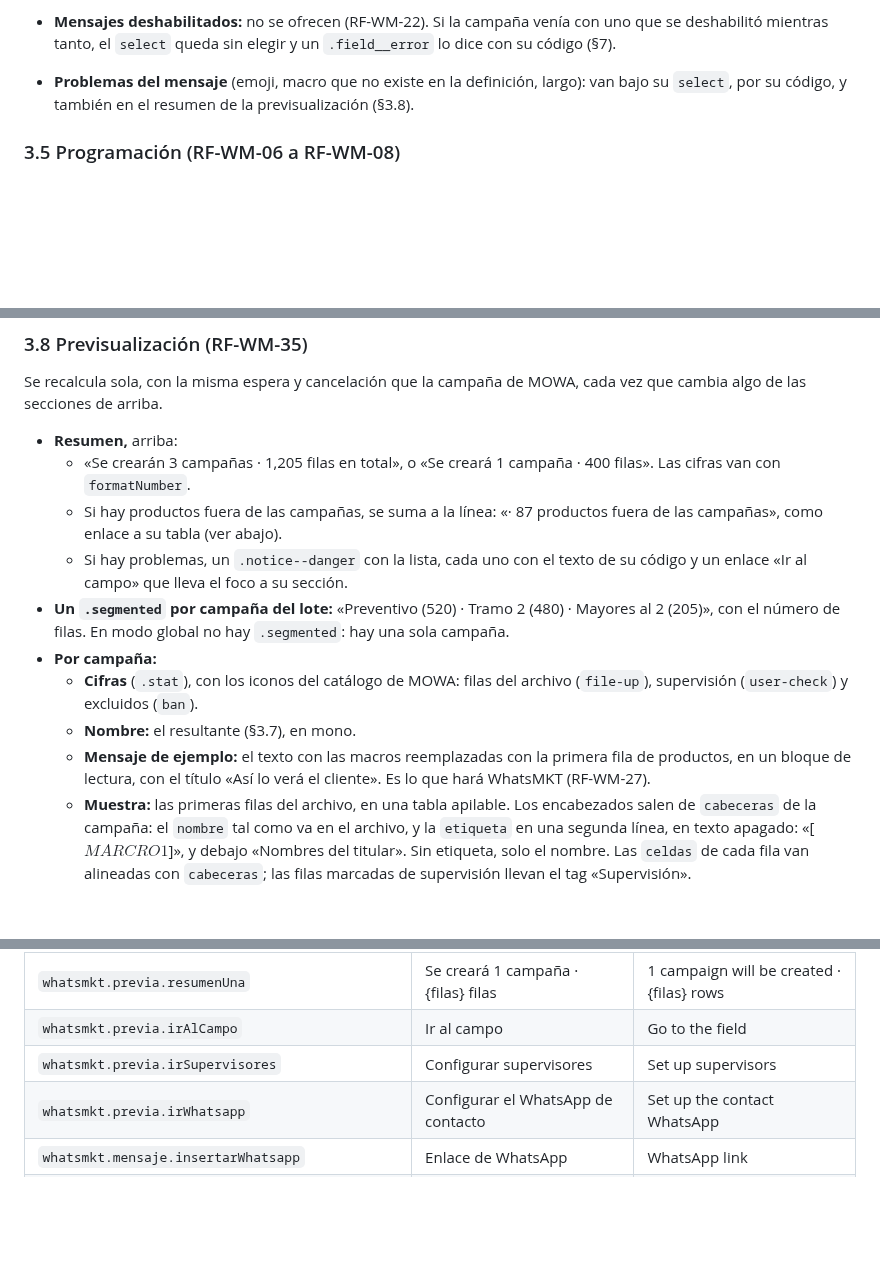
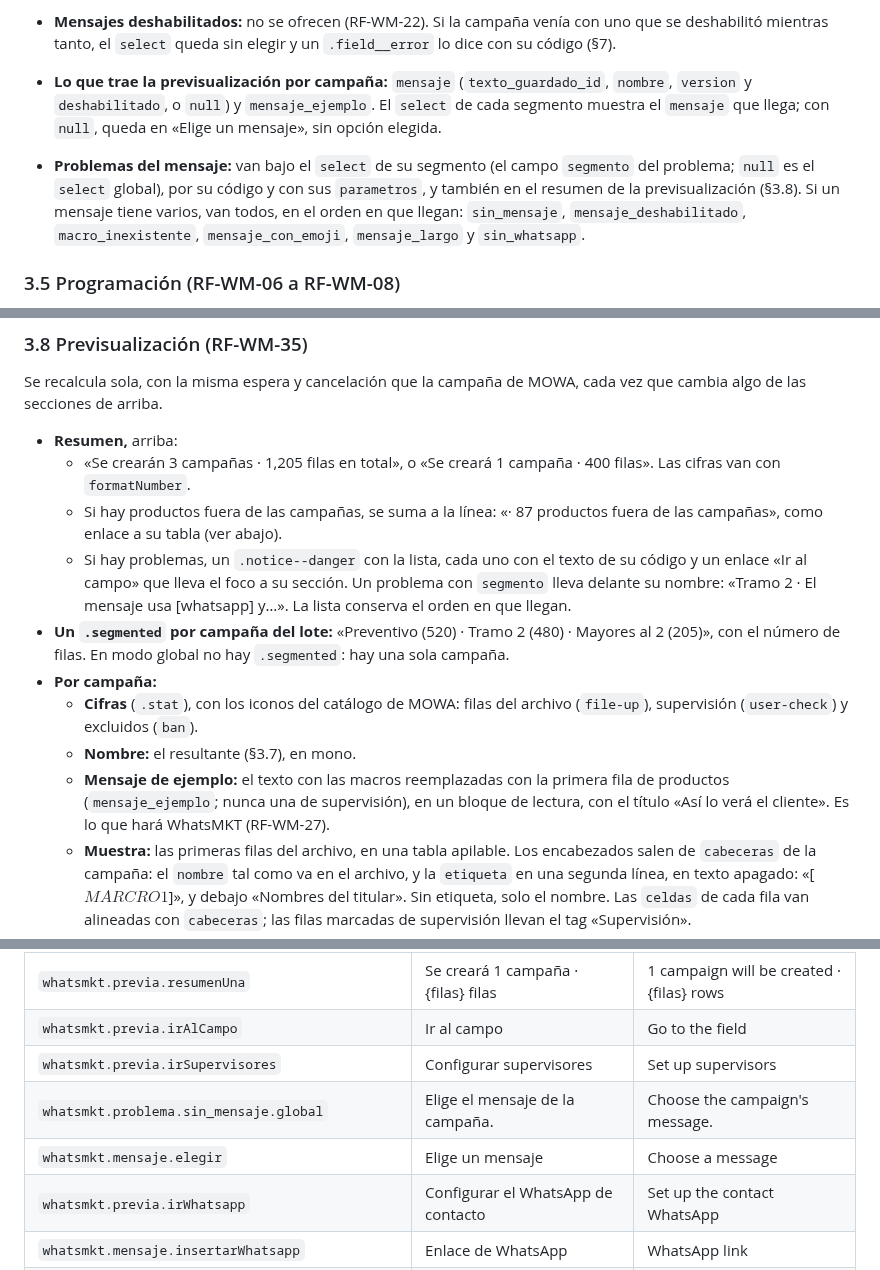
Before and after one commit to E-specter/auto_cusco, a Markdown page: docs/whatsmkt-interfaz.md, 3 parts joined by grey strips. Drawn GitHub-style; blank space fills up the shorter version.

Commit message:
docs(whatsmkt): codigo sin_mensaje y el mensaje de cada campana en la previsualizacion (B4b)
designer ajusta whatsmkt-interfaz.md a lo que trae B4b:
- §3.4: la previsualizacion trae, por campaña, `mensaje` y
  `mensaje_ejemplo`. El select admite null, y los problemas del mensaje
  van bajo el select de su segmento, en orden.
- §3.8: el resumen antepone el segmento, y el mensaje de ejemplo nunca
  sale de una fila de supervision.
- §7: el codigo 32, sin_mensaje, con su variante global. §8: 2 claves.

Verificado (architec): lectura del diff, git diff --check limpio, y la
expresion regular de test_datos_sinteticos no marca nada. Solo docs:
no corre otra capa de pruebas.

Agente: designer
Agente: architec
Co-Authored-By: Claude Opus 5.5 <noreply@anthropic.com>
Claude-Session: https://claude.ai/code/session_012EZEjowqJabzn5JLQSK2Uj

```diff
--- a/docs/whatsmkt-interfaz.md
+++ b/docs/whatsmkt-interfaz.md
@@ -82,7 +82,8 @@ Al crear, la página reemplaza la previsualización por las fichas «Para subir
 - **Global:** un solo `select`, con los mensajes globales y luego los de los segmentos, en dos `optgroup` («Mensajes globales» y «Mensajes por segmento»), y el mismo bloque de solo lectura debajo.
 - **Los mensajes se escriben en la configuración,** no en la campaña: la campaña elige. Junto al `select`, «Editar en la configuración» (`square-pen`, `.btn--sm .btn--quiet`), con ir y volver.
 - **Mensajes deshabilitados:** no se ofrecen (RF-WM-22). Si la campaña venía con uno que se deshabilitó mientras tanto, el `select` queda sin elegir y un `.field__error` lo dice con su código (§7).
-- **Problemas del mensaje** (emoji, macro que no existe en la definición, largo): van bajo su `select`, por su código, y también en el resumen de la previsualización (§3.8).
+- **Lo que trae la previsualización por campaña:** `mensaje` (`texto_guardado_id`, `nombre`, `version` y `deshabilitado`, o `null`) y `mensaje_ejemplo`. El `select` de cada segmento muestra el `mensaje` que llega; con `null`, queda en «Elige un mensaje», sin opción elegida.
+- **Problemas del mensaje:** van bajo el `select` de su segmento (el campo `segmento` del problema; `null` es el `select` global), por su código y con sus `parametros`, y también en el resumen de la previsualización (§3.8). Si un mensaje tiene varios, van todos, en el orden en que llegan: `sin_mensaje`, `mensaje_deshabilitado`, `macro_inexistente`, `mensaje_con_emoji`, `mensaje_largo` y `sin_whatsapp`.
 
 ### 3.5 Programación (RF-WM-06 a RF-WM-08)
 
@@ -114,12 +115,12 @@ Se recalcula sola, con la misma espera y cancelación que la campaña de MOWA, c
 - **Resumen,** arriba:
   - «Se crearán 3 campañas · 1,205 filas en total», o «Se creará 1 campaña · 400 filas». Las cifras van con `formatNumber`.
   - Si hay productos fuera de las campañas, se suma a la línea: «· 87 productos fuera de las campañas», como enlace a su tabla (ver abajo).
-  - Si hay problemas, un `.notice--danger` con la lista, cada uno con el texto de su código y un enlace «Ir al campo» que lleva el foco a su sección.
+  - Si hay problemas, un `.notice--danger` con la lista, cada uno con el texto de su código y un enlace «Ir al campo» que lleva el foco a su sección. Un problema con `segmento` lleva delante su nombre: «Tramo 2 · El mensaje usa [whatsapp] y…». La lista conserva el orden en que llegan.
 - **Un `.segmented` por campaña del lote:** «Preventivo (520) · Tramo 2 (480) · Mayores al 2 (205)», con el número de filas. En modo global no hay `.segmented`: hay una sola campaña.
 - **Por campaña:**
   - **Cifras** (`.stat`), con los iconos del catálogo de MOWA: filas del archivo (`file-up`), supervisión (`user-check`) y excluidos (`ban`).
   - **Nombre:** el resultante (§3.7), en mono.
-  - **Mensaje de ejemplo:** el texto con las macros reemplazadas con la primera fila de productos, en un bloque de lectura, con el título «Así lo verá el cliente». Es lo que hará WhatsMKT (RF-WM-27).
+  - **Mensaje de ejemplo:** el texto con las macros reemplazadas con la primera fila de productos (`mensaje_ejemplo`; nunca una de supervisión), en un bloque de lectura, con el título «Así lo verá el cliente». Es lo que hará WhatsMKT (RF-WM-27).
   - **Muestra:** las primeras filas del archivo, en una tabla apilable. Los encabezados salen de `cabeceras` de la campaña: el `nombre` tal como va en el archivo, y la `etiqueta` en una segunda línea, en texto apagado: «[$MARCRO1$]», y debajo «Nombres del titular». Sin etiqueta, solo el nombre. Las `celdas` de cada fila van alineadas con `cabeceras`; las filas marcadas de supervisión llevan el tag «Supervisión».
   - **Exclusiones:** una tabla apilable con Pagaré, Motivo (tag con su texto corto) y Detalle, paginada con el paginador compartido. Si el backend recorta la lista, un `.field__hint` bajo la tabla: «Se muestran las primeras 100 de 240. La lista completa estará en el seguimiento de la campaña después de crearla». Sin exclusiones: «Ninguno de esta campaña queda fuera».
 - **Productos fuera de las campañas** (`exclusiones_sin_campana`): los excluidos que no pertenecen a ninguna campaña del lote, porque no tienen días de atraso (modo por segmento) o porque su segmento se quedó sin productos y no genera campaña.
@@ -364,6 +368,8 @@ Los de las confirmaciones, estados y acciones repiten los de MOWA con «WhatsMKT
 | `whatsmkt.previa.resumenUna` | Se creará 1 campaña · {filas} filas | 1 campaign will be created · {filas} rows |
 | `whatsmkt.previa.irAlCampo` | Ir al campo | Go to the field |
 | `whatsmkt.previa.irSupervisores` | Configurar supervisores | Set up supervisors |
+| `whatsmkt.problema.sin_mensaje.global` | Elige el mensaje de la campaña. | Choose the campaign's message. |
+| `whatsmkt.mensaje.elegir` | Elige un mensaje | Choose a message |
 | `whatsmkt.previa.irWhatsapp` | Configurar el WhatsApp de contacto | Set up the contact WhatsApp |
 | `whatsmkt.mensaje.insertarWhatsapp` | Enlace de WhatsApp | WhatsApp link |
 | `whatsmkt.mensaje.sinWhatsapp` | (sin WhatsApp configurado) | (no WhatsApp set up) |
```
Also changed, not shown: other parts of docs/whatsmkt-interfaz.md (+3 -0 lines).
